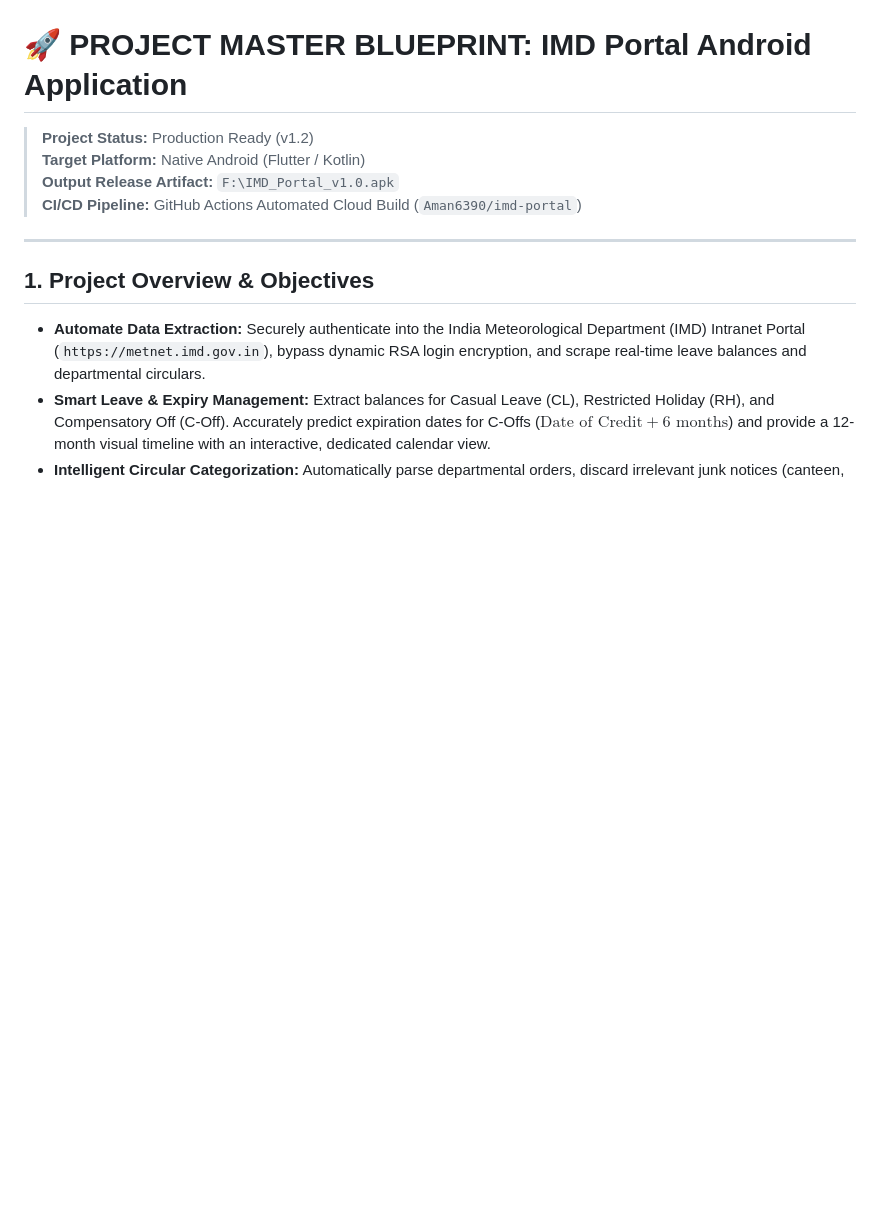
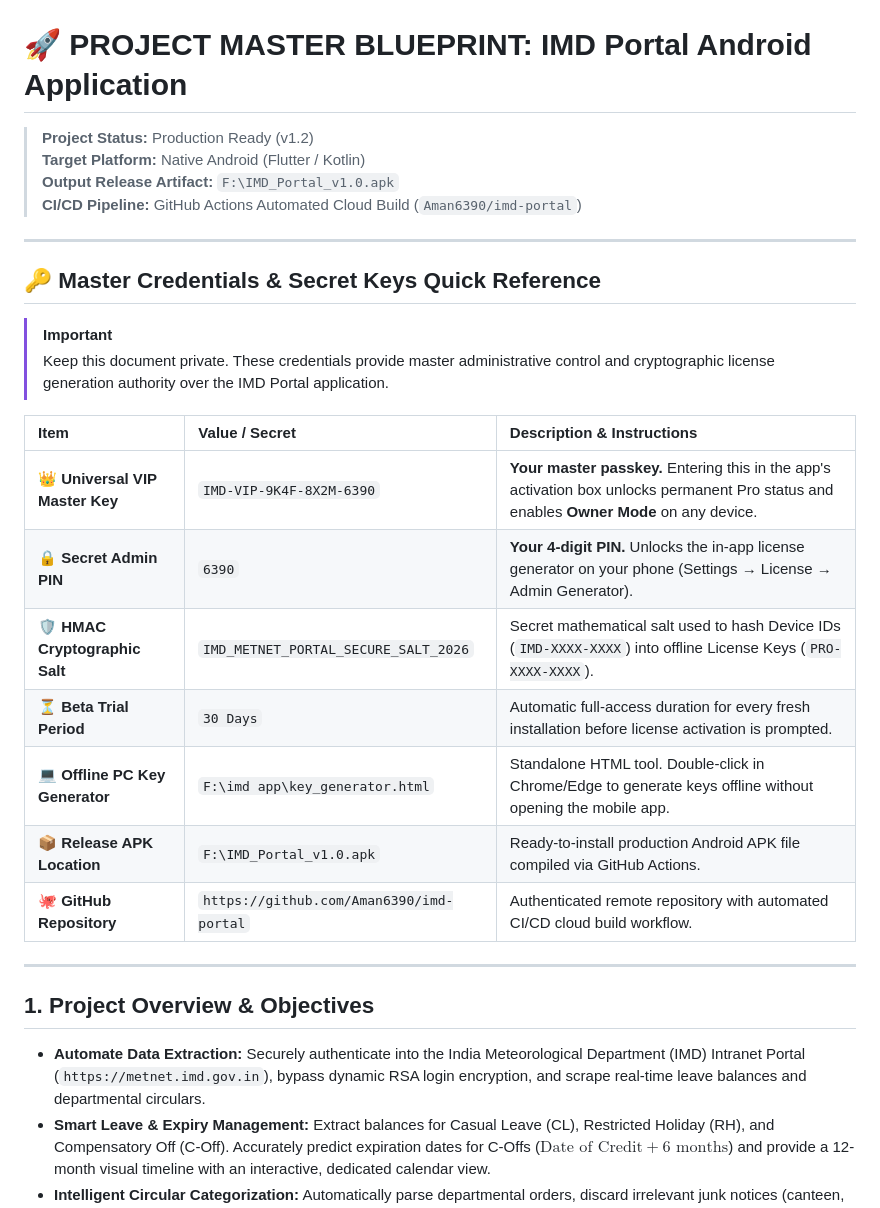
Before and after one commit to Aman6390/imd-portal, a Markdown page: MetNet Scraper+web Dashboard.md, the part around the change. Rendered like a GitHub page; blank space fills up the shorter version.

Commit message:
Add Master Credentials & Secret Keys Quick Reference section to documentation

```diff
--- a/MetNet Scraper+web Dashboard.md
+++ b/MetNet Scraper+web Dashboard.md
@@ -4,6 +4,23 @@
 > **Target Platform:** Native Android (Flutter / Kotlin)
 > **Output Release Artifact:** `F:\IMD_Portal_v1.0.apk`
 > **CI/CD Pipeline:** GitHub Actions Automated Cloud Build (`Aman6390/imd-portal`)
+
+---
+
+## 🔑 Master Credentials & Secret Keys Quick Reference
+
+> [!IMPORTANT]
+> Keep this document private. These credentials provide master administrative control and cryptographic license generation authority over the IMD Portal application.
+
+| Item | Value / Secret | Description & Instructions |
+| :--- | :--- | :--- |
+| **👑 Universal VIP Master Key** | `IMD-VIP-9K4F-8X2M-6390` | **Your master passkey.** Entering this in the app's activation box unlocks permanent Pro status and enables **Owner Mode** on any device. |
+| **🔒 Secret Admin PIN** | `6390` | **Your 4-digit PIN.** Unlocks the in-app license generator on your phone (Settings &rarr; License &rarr; Admin Generator). |
+| **🛡️ HMAC Cryptographic Salt** | `IMD_METNET_PORTAL_SECURE_SALT_2026` | Secret mathematical salt used to hash Device IDs (`IMD-XXXX-XXXX`) into offline License Keys (`PRO-XXXX-XXXX`). |
+| **⏳ Beta Trial Period** | `30 Days` | Automatic full-access duration for every fresh installation before license activation is prompted. |
+| **💻 Offline PC Key Generator** | `F:\imd app\key_generator.html` | Standalone HTML tool. Double-click in Chrome/Edge to generate keys offline without opening the mobile app. |
+| **📦 Release APK Location** | `F:\IMD_Portal_v1.0.apk` | Ready-to-install production Android APK file compiled via GitHub Actions. |
+| **🐙 GitHub Repository** | `https://github.com/Aman6390/imd-portal` | Authenticated remote repository with automated CI/CD cloud build workflow. |
 
 ---
 
```
